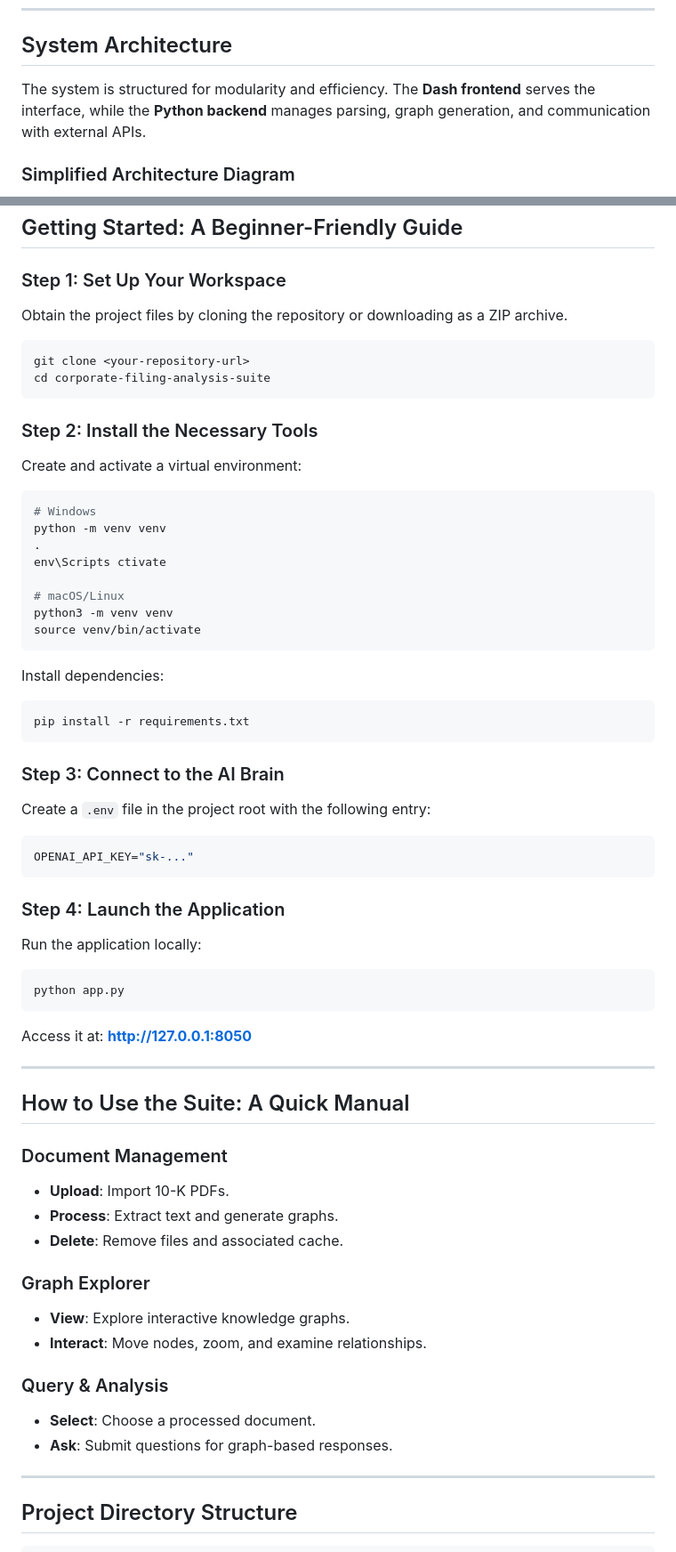
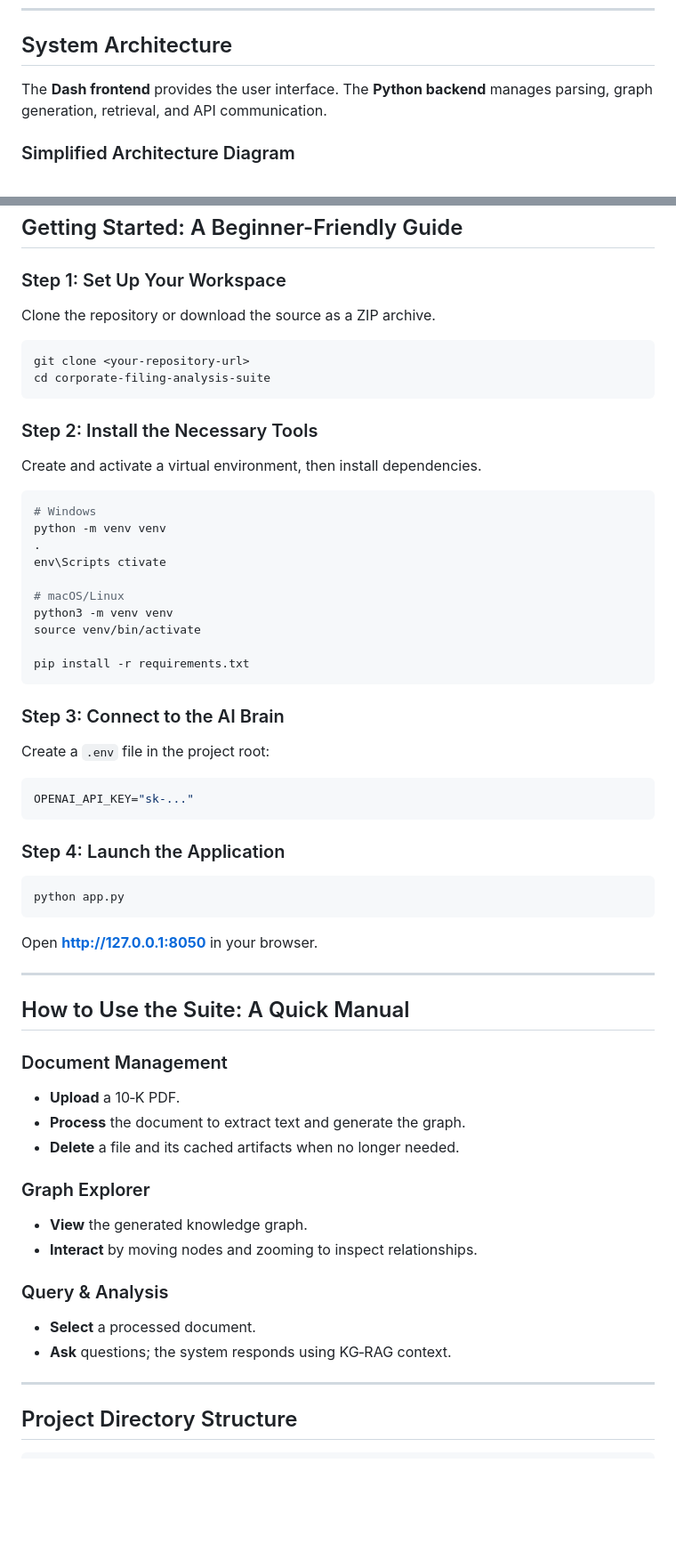
Before and after one commit to Rogan-afk/Fom10k_Graph_RAG_Analyzer, a Markdown page: README.md, 2 parts joined by grey strips. Shown at 89% size. Drawn GitHub-style; blank space fills up the shorter version.

````diff
--- a/README.md
+++ b/README.md
@@ -91,7 +83,7 @@ This approach ensures that insights are both faster and more accurate than conve
 ---
 
 ## System Architecture
-The system is structured for modularity and efficiency. The **Dash frontend** serves the interface, while the **Python backend** manages parsing, graph generation, and communication with external APIs.
+The **Dash frontend** provides the user interface. The **Python backend** manages parsing, graph generation, retrieval, and API communication.
 
 ### Simplified Architecture Diagram
 ```mermaid
@@ -126,16 +160,14 @@ graph TD
 ## Getting Started: A Beginner-Friendly Guide
 
 ### Step 1: Set Up Your Workspace
-Obtain the project files by cloning the repository or downloading as a ZIP archive.
-
+Clone the repository or download the source as a ZIP archive.
 ```bash
 git clone <your-repository-url>
 cd corporate-filing-analysis-suite
 ```
 
 ### Step 2: Install the Necessary Tools
-Create and activate a virtual environment:
-
+Create and activate a virtual environment, then install dependencies.
 ```bash
 # Windows
 python -m venv venv
@@ -145,46 +177,38 @@ env\Scripts ctivate
 # macOS/Linux
 python3 -m venv venv
 source venv/bin/activate
-```
 
-Install dependencies:
-
-```bash
 pip install -r requirements.txt
 ```
 
 ### Step 3: Connect to the AI Brain
-Create a `.env` file in the project root with the following entry:
-
+Create a `.env` file in the project root:
 ```bash
 OPENAI_API_KEY="sk-..."
 ```
 
 ### Step 4: Launch the Application
-Run the application locally:
-
 ```bash
 python app.py
 ```
-
-Access it at: **http://127.0.0.1:8050**
+Open **http://127.0.0.1:8050** in your browser.
 
 ---
 
 ## How to Use the Suite: A Quick Manual
 
 ### Document Management
-- **Upload**: Import 10-K PDFs.
-- **Process**: Extract text and generate graphs.
-- **Delete**: Remove files and associated cache.
+- **Upload** a 10‑K PDF.
+- **Process** the document to extract text and generate the graph.
+- **Delete** a file and its cached artifacts when no longer needed.
 
 ### Graph Explorer
-- **View**: Explore interactive knowledge graphs.
-- **Interact**: Move nodes, zoom, and examine relationships.
+- **View** the generated knowledge graph.
+- **Interact** by moving nodes and zooming to inspect relationships.
 
 ### Query & Analysis
-- **Select**: Choose a processed document.
-- **Ask**: Submit questions for graph-based responses.
+- **Select** a processed document.
+- **Ask** questions; the system responds using KG‑RAG context.
 
 ---
 
````
Also changed, not shown: other parts of README.md (+88 -54 lines).
